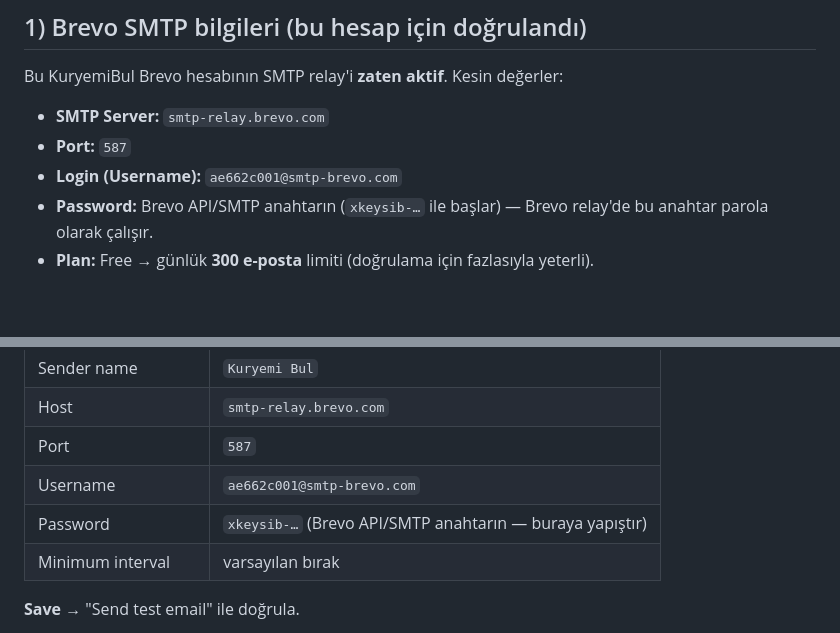
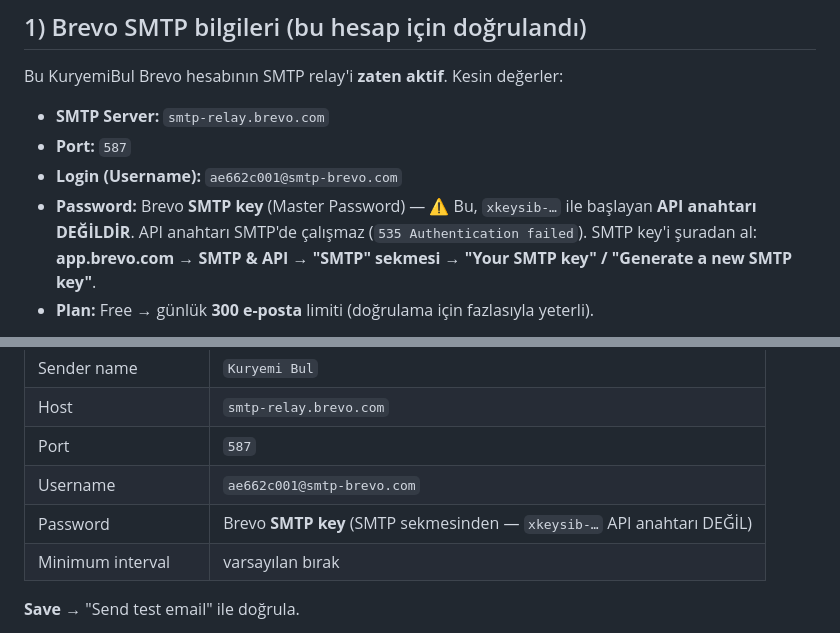
Before and after one commit to kadiryar571-eng/kuryemi-bul, a Markdown page: supabase/BREVO-EMAIL-SETUP.md, 2 parts joined by grey strips. GitHub-like rendering; blank space fills up the shorter version.

Commit message:
Clarify Brevo SMTP password must be SMTP key, not the xkeysib API key
Co-Authored-By: Claude Opus 4.8 <noreply@anthropic.com>

```diff
--- a/supabase/BREVO-EMAIL-SETUP.md
+++ b/supabase/BREVO-EMAIL-SETUP.md
@@ -17,7 +17,9 @@ Bu KuryemiBul Brevo hesabının SMTP relay'i **zaten aktif**. Kesin değerler:
    - **SMTP Server:** `smtp-relay.brevo.com`
    - **Port:** `587`
    - **Login (Username):** `ae662c001@smtp-brevo.com`
-   - **Password:** Brevo API/SMTP anahtarın (`xkeysib-…` ile başlar) — Brevo relay'de bu anahtar parola olarak çalışır.
+   - **Password:** Brevo **SMTP key** (Master Password) — ⚠️ Bu, `xkeysib-…` ile başlayan **API anahtarı DEĞİLDİR**.
+     API anahtarı SMTP'de çalışmaz (`535 Authentication failed`). SMTP key'i şuradan al:
+     **app.brevo.com → SMTP & API → "SMTP" sekmesi → "Your SMTP key" / "Generate a new SMTP key"**.
    - **Plan:** Free → günlük **300 e-posta** limiti (doğrulama için fazlasıyla yeterli).
 
 > Gönderen (sender) için Brevo'da **doğrulanmış** bir adres gerekir. Hesap e-postan
@@ -40,7 +42,7 @@ Supabase Dashboard → **Project Settings** → **Authentication** → **SMTP Se
 | Host | `smtp-relay.brevo.com` |
 | Port | `587` |
 | Username | `ae662c001@smtp-brevo.com` |
-| Password | `xkeysib-…` (Brevo API/SMTP anahtarın — buraya yapıştır) |
+| Password | Brevo **SMTP key** (SMTP sekmesinden — `xkeysib-…` API anahtarı DEĞİL) |
 | Minimum interval | varsayılan bırak |
 
 **Save** → "Send test email" ile doğrula.
```
